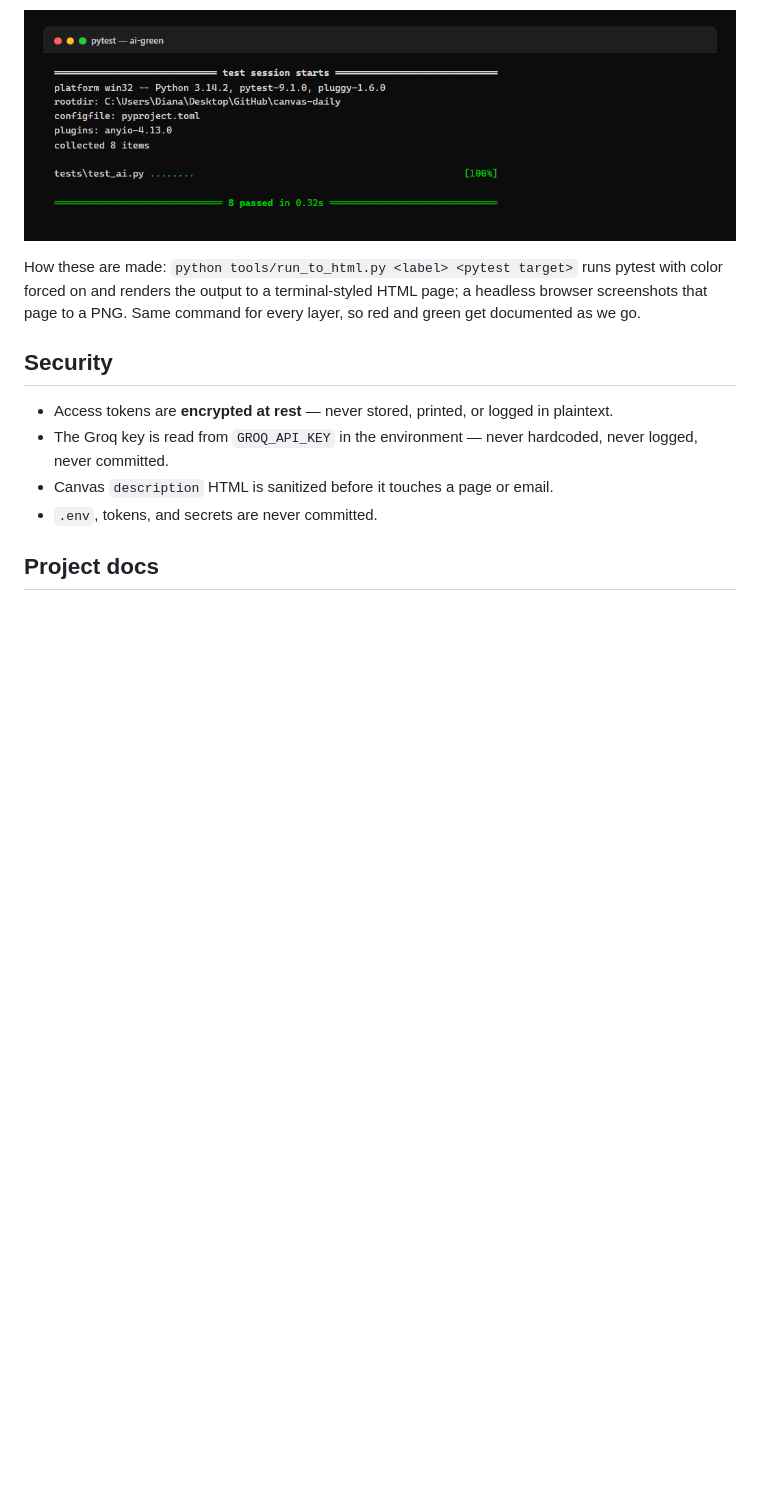
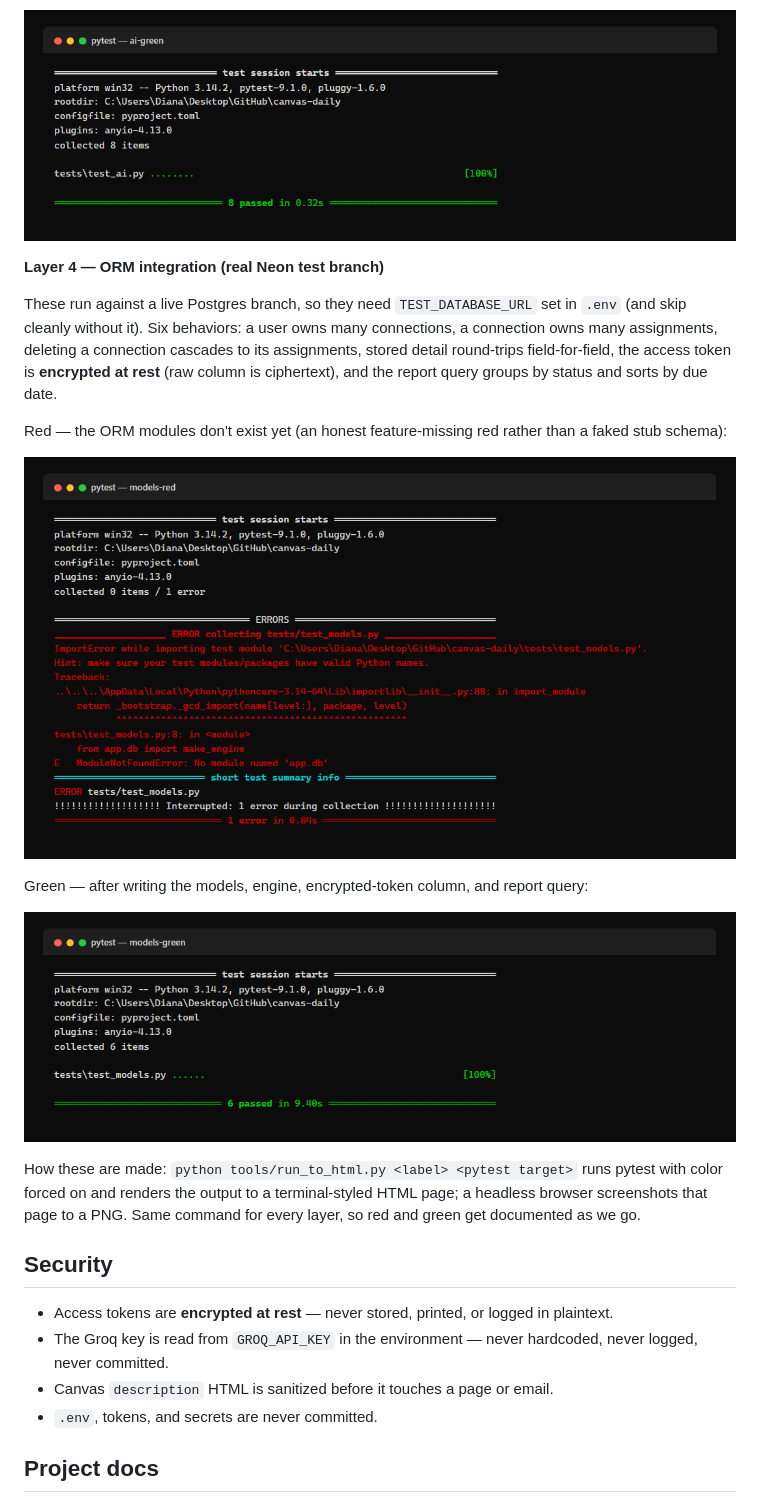
Before and after one commit to DBusch-Developer/canvas-daily, a Markdown page: README.md, the part around the change. Rendered like a GitHub page; pictures changed too: docs/test-evidence/models-green.png (added), docs/test-evidence/models-red.png (added); blank space fills up the shorter version.

Commit message:
Add ORM layer: user/connection/assignment model, encrypted tokens, cascade, report query

```diff
--- a/README.md
+++ b/README.md
@@ -95,6 +95,18 @@ Green — after writing `generate_breakdown` and the `/breakdown` endpoint:
 
 ![AI breakdown tests passing — eight green passes](docs/test-evidence/ai-green.png)
 
+**Layer 4 — ORM integration (real Neon test branch)**
+
+These run against a live Postgres branch, so they need `TEST_DATABASE_URL` set in `.env` (and skip cleanly without it). Six behaviors: a user owns many connections, a connection owns many assignments, deleting a connection cascades to its assignments, stored detail round-trips field-for-field, the access token is **encrypted at rest** (raw column is ciphertext), and the report query groups by status and sorts by due date.
+
+Red — the ORM modules don't exist yet (an honest feature-missing red rather than a faked stub schema):
+
+![ORM tests failing — collection error, modules missing](docs/test-evidence/models-red.png)
+
+Green — after writing the models, engine, encrypted-token column, and report query:
+
+![ORM tests passing — six green passes](docs/test-evidence/models-green.png)
+
 How these are made: `python tools/run_to_html.py <label> <pytest target>` runs pytest with color forced on and renders the output to a terminal-styled HTML page; a headless browser screenshots that page to a PNG. Same command for every layer, so red and green get documented as we go.
 
 ## Security
```
Also changed, not shown: 9 other files.
